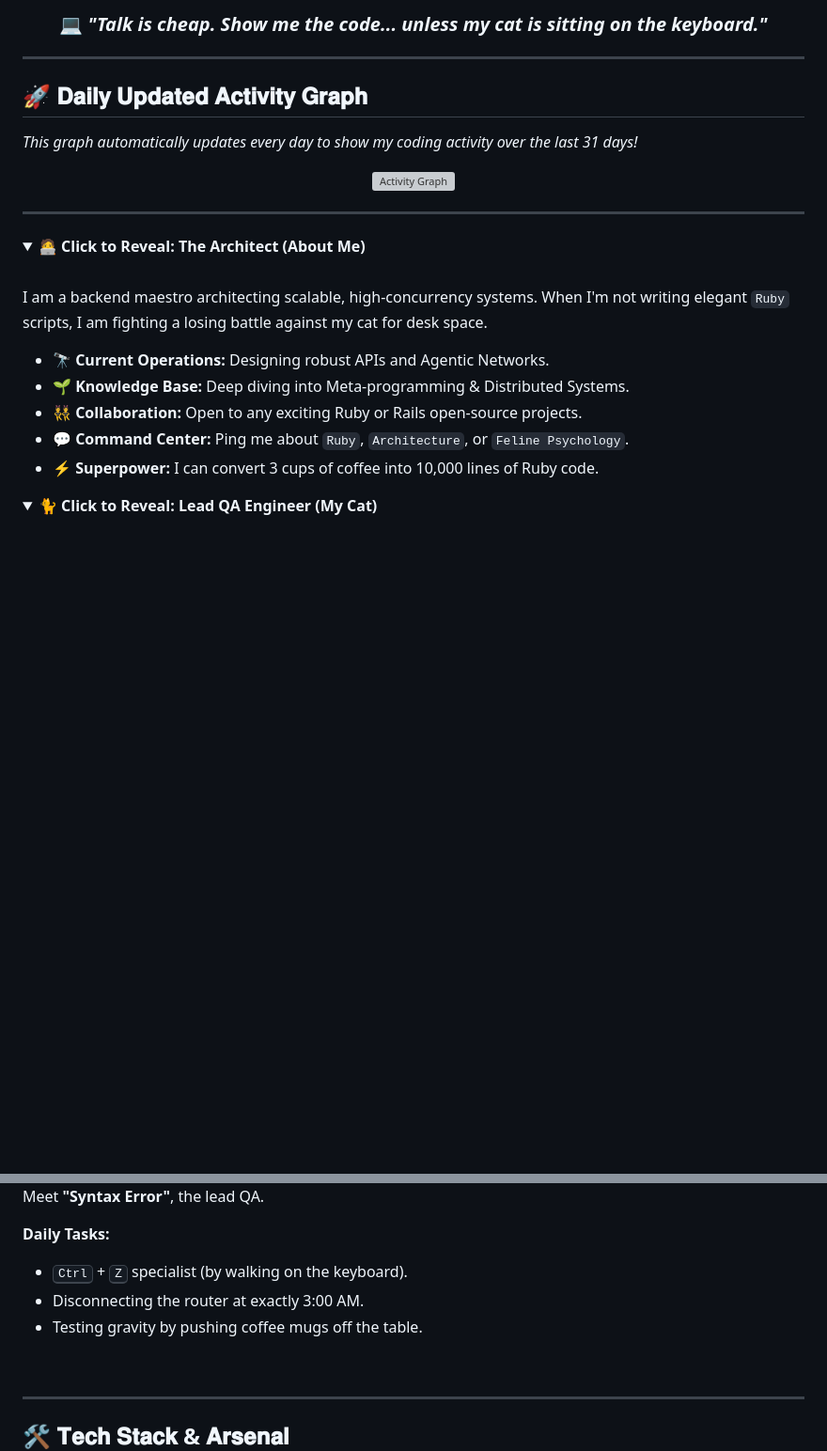
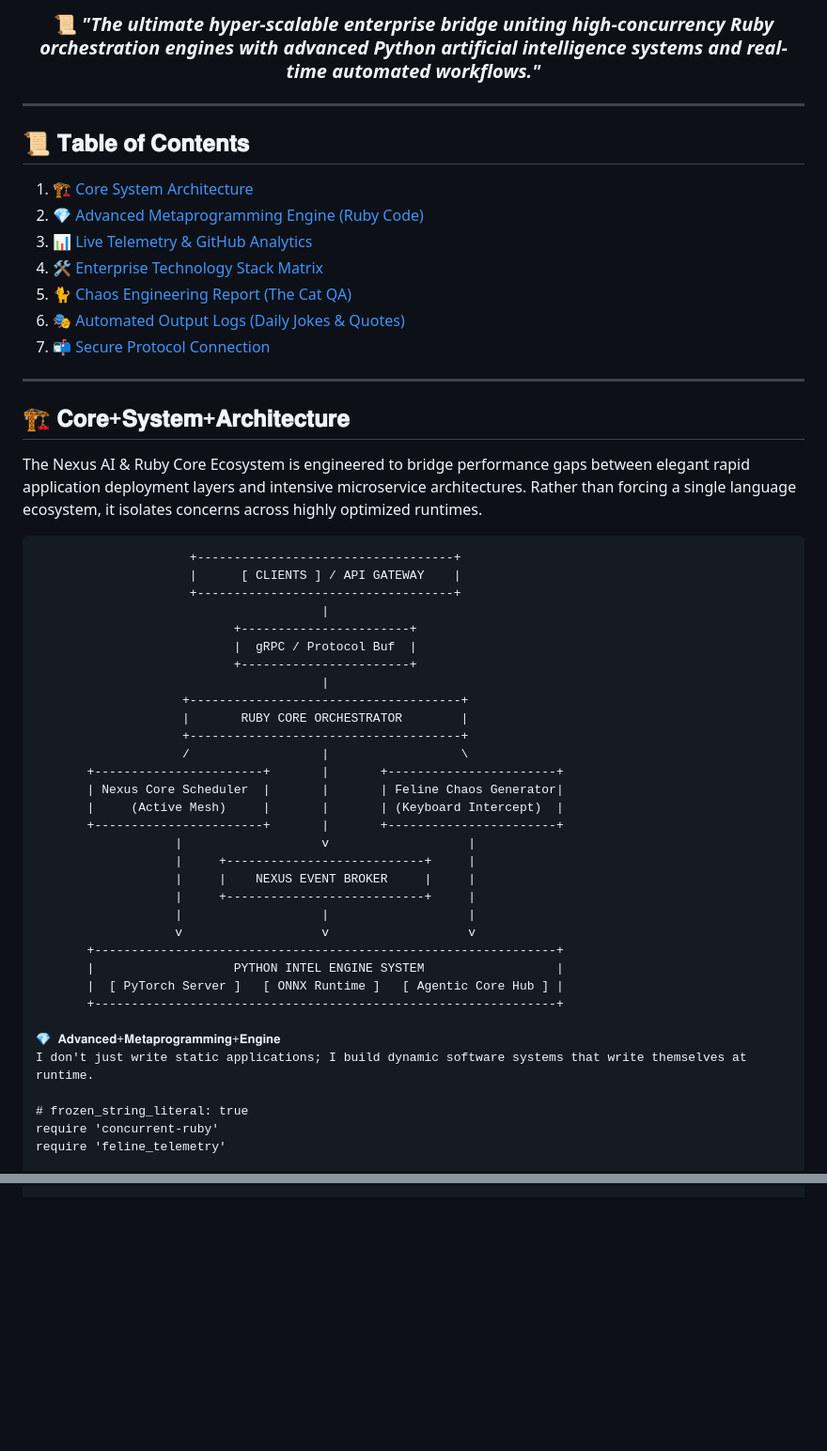
Before and after one commit to iftu8/digital-products, a Markdown page: README.md, 2 parts joined by grey strips. Shown at 94% size. Rendered like a GitHub page; folded sections open; blank space fills up the shorter version; grey boxes are pictures that could not be loaded.

Commit message:
Revamp README with new visuals and content sections
Updated the README to enhance the presentation and content structure, including new images, badges, and sections for better clarity and engagement.

````diff
--- a/README.md
+++ b/README.md
@@ -16,39 +19,59 @@
 
 <br><br>
 
-### 💻 *"Talk is cheap. Show me the code... unless my cat is sitting on the keyboard."*
+### 📜 *"The ultimate hyper-scalable enterprise bridge uniting high-concurrency Ruby orchestration engines with advanced Python artificial intelligence systems and real-time automated workflows."*
 
 </div>
 
 ---
 
-## 🚀 𝐃𝐚𝐢𝐥𝐲 𝐔𝐩𝐝𝐚𝐭𝐞𝐝 𝐀𝐜𝐭𝐢𝐯𝐢𝐭𝐲 𝐆𝐫𝐚𝐩𝐡
-
-*This graph automatically updates every day to show my coding activity over the last 31 days!*
-
-<div align="center">
-  <picture>
-    <img src="https://github-readme-activity-graph.vercel.app/graph?username=iftu8&bg_color=1a1b26&color=CC342D&line=CC342D&point=ffffff&area=true&hide_border=true&custom_title=My%20Code%20Commits" alt="Activity Graph" width="100%" />
-  </picture>
-</div>
+## 📜 𝐓𝐚𝐛𝐥𝐞 𝐨𝐟 𝐂𝐨𝐧𝐭𝐞𝐧𝐭𝐬
+1. [🏗️ Core System Architecture](#%EF%B8%8F-core-system-architecture)
+2. [💎 Advanced Metaprogramming Engine (Ruby Code)](#-advanced-metaprogramming-engine-ruby-code)
+3. [📊 Live Telemetry & GitHub Analytics](#-live-telemetry--github-analytics)
+4. [🛠️ Enterprise Technology Stack Matrix](#%EF%B8%8F-enterprise-technology-stack-matrix)
+5. [🐈 Chaos Engineering Report (The Cat QA)](#-chaos-engineering-report-the-cat-qa)
+6. [🎭 Automated Output Logs (Daily Jokes & Quotes)](#-automated-output-logs-daily-jokes--quotes)
+7. [📬 Secure Protocol Connection](#-secure-protocol-connection)
 
 ---
 
-<details>
-<summary><b>🧑‍💻 Click to Reveal: The Architect (About Me)</b></summary>
-<br>
+## 🏗️ 𝐂𝐨𝐫𝐞+𝐒𝐲𝐬𝐭𝐞𝐦+𝐀𝐫𝐜𝐡𝐢𝐭𝐞𝐜𝐭𝐮𝐫𝐞
 
-I am a backend maestro architecting scalable, high-concurrency systems. When I'm not writing elegant `Ruby` scripts, I am fighting a losing battle against my cat for desk space.
+The Nexus AI & Ruby Core Ecosystem is engineered to bridge performance gaps between elegant rapid application deployment layers and intensive microservice architectures. Rather than forcing a single language ecosystem, it isolates concerns across highly optimized runtimes.
 
-- 🔭 **Current Operations:** Designing robust APIs and Agentic Networks.
-- 🌱 **Knowledge Base:** Deep diving into Meta-programming & Distributed Systems.
-- 👯 **Collaboration:** Open to any exciting Ruby or Rails open-source projects.
-- 💬 **Command Center:** Ping me about `Ruby`, `Architecture`, or `Feline Psychology`.
-- ⚡ **Superpower:** I can convert 3 cups of coffee into 10,000 lines of Ruby code.
+```text
+                     +-----------------------------------+
+                     |      [ CLIENTS ] / API GATEWAY    |
+                     +-----------------------------------+
+                                       |
+                           +-----------------------+
+                           |  gRPC / Protocol Buf  |
+                           +-----------------------+
+                                       |
+                    +-------------------------------------+
+                    |       RUBY CORE ORCHESTRATOR        |
+                    +-------------------------------------+
+                    /                  |                  \
+       +-----------------------+       |       +-----------------------+
+       | Nexus Core Scheduler  |       |       | Feline Chaos Generator|
+       |     (Active Mesh)     |       |       | (Keyboard Intercept)  |
+       +-----------------------+       |       +-----------------------+
+                   |                   v                   |
+                   |     +---------------------------+     |
+                   |     |    NEXUS EVENT BROKER     |     |
+                   |     +---------------------------+     |
+                   |                   |                   |
+                   v                   v                   v
+       +---------------------------------------------------------------+
+       |                   PYTHON INTEL ENGINE SYSTEM                  |
+       |  [ PyTorch Server ]   [ ONNX Runtime ]   [ Agentic Core Hub ] |
+       +---------------------------------------------------------------+
 
-</details>
+💎 𝐀𝐝𝐯𝐚𝐧𝐜𝐞𝐝+𝐌𝐞𝐭𝐚𝐩𝐫𝐨𝐠𝐫𝐚𝐦𝐦𝐢𝐧𝐠+𝐄𝐧𝐠𝐢𝐧𝐞
+I don't just write static applications; I build dynamic software systems that write themselves at runtime.
 
-<details>
-<summary><b>🐈 Click to Reveal: Lead QA Engineer (My Cat)</b></summary>
-<br>
+# frozen_string_literal: true
+require 'concurrent-ruby'
+require 'feline_telemetry'
 
@@ -58,15 +81 @@ I am a backend maestro architecting scalable, high-concurrency systems. When I'm
 
-Meet **"Syntax Error"**, the lead QA.
-
-**Daily Tasks:**
-- <kbd>Ctrl</kbd> + <kbd>Z</kbd> specialist (by walking on the keyboard).
-- Disconnecting the router at exactly 3:00 AM.
-- Testing gravity by pushing coffee mugs off the table.
-
-<br clear="all">
-</details>
-
----
-
-## 🛠️ 𝐓𝐞𝐜𝐡 𝐒𝐭𝐚𝐜𝐤 & 𝐀𝐫𝐬𝐞𝐧𝐚𝐥
-
````
Also changed, not shown: other parts of README.md (+96 -100 lines).
